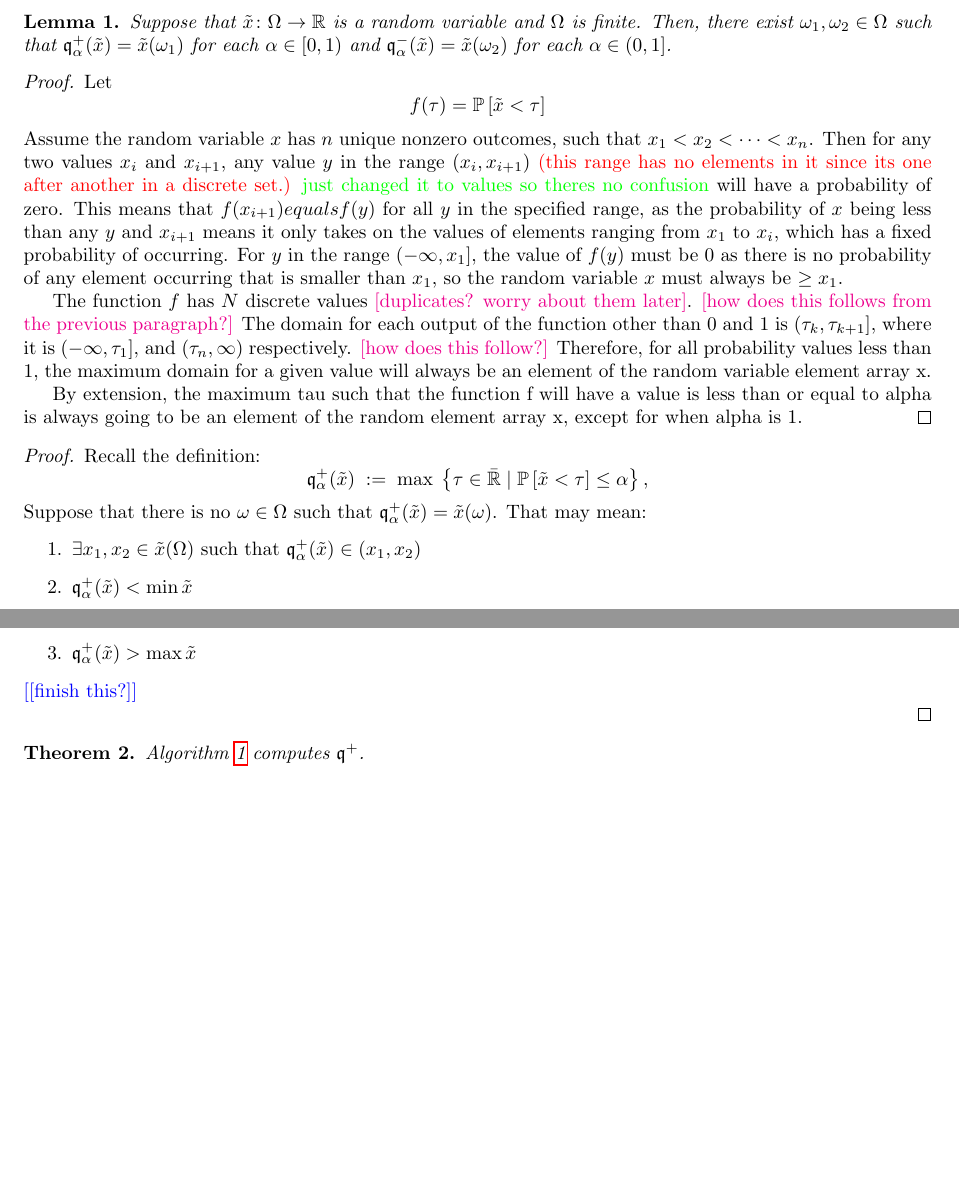
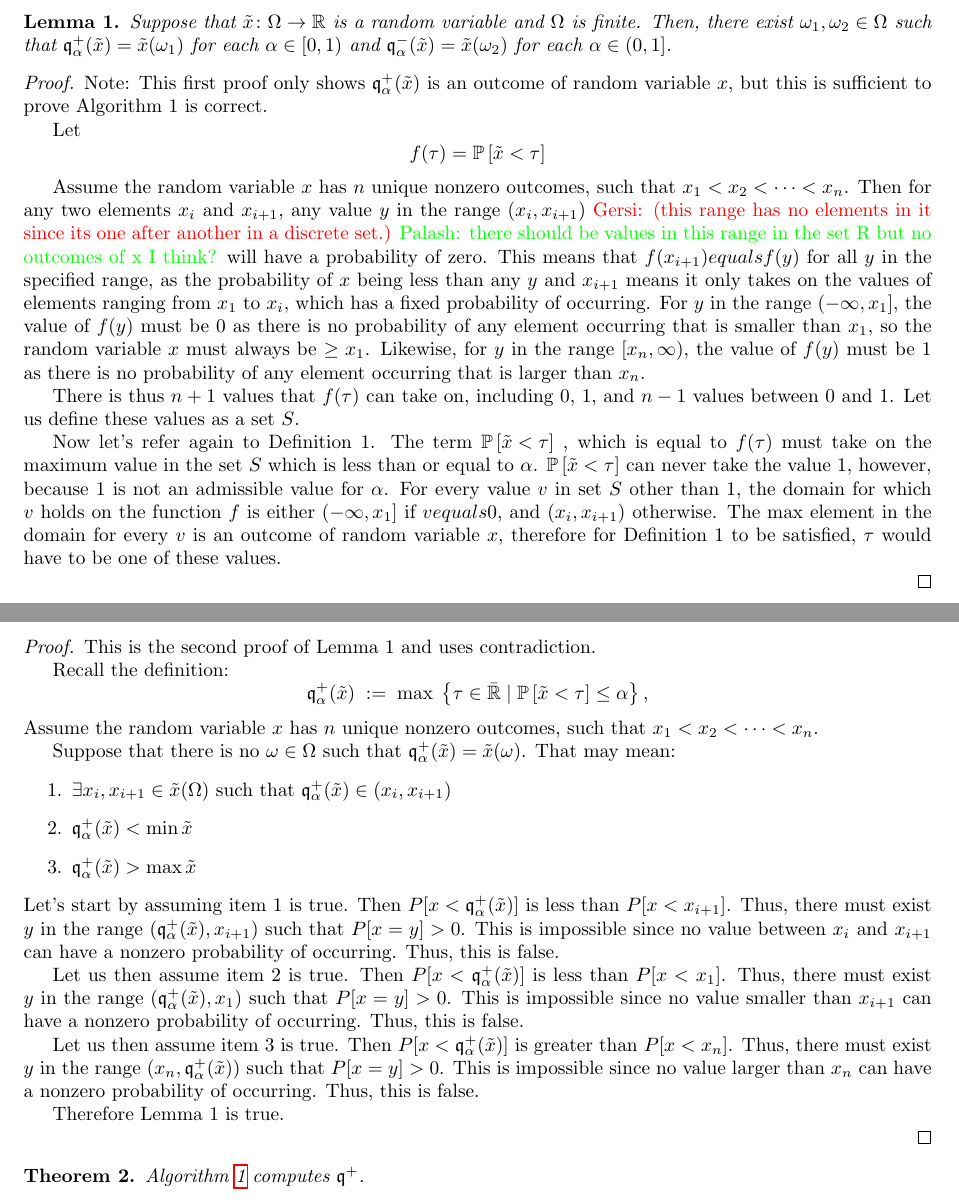
Before and after one commit to GersiD/FastCVaR, a LaTeX document (main.tex): two parts of pages 2 and 3 of 4 before the commit and two parts of pages 2 and 3 of 5 after it, joined at a grey line, cut so that both start at the same text, the shorter picture padded with empty space. Compiled offline with pdfLaTeX.

Commit message:
Update on Overleaf.

```diff
--- a/main.tex
+++ b/main.tex
@@ -123,35 +123,55 @@ We assume the same equivalence for probability distributions.
 Suppose that $\tilde{x}\colon \Omega \to \Real$ is a random variable and $\Omega$ is finite. Then, there exist $\omega_1, \omega_2\in \Omega$ such that $\quant_{\alpha}^+(\tilde{x}) = \tilde{x}(\omega_1)$ for each $\alpha\in [0,1)$ and $\quant_{\alpha}^-(\tilde{x}) = \tilde{x}(\omega_2)$ for each $\alpha\in (0,1]$.
 \end{lem}
 \begin{proof}
+ Note: This first proof only shows $\quant^+_{\alpha}(\tilde{x})$ is an outcome of random variable \( x \), but this is sufficient to prove Algorithm 1 is correct.
+
 Let
  \[
    f(\tau) = \P{\tilde{x} < \tau}
  \]
-Assume the random variable \( x \) has \( n \) unique nonzero outcomes, such that \( x_1 < x_2 < \cdots < x_n \). Then for any two values \( x_i \) and \( x_{i+1} \), any value \( y \) in the range \( (x_i, x_{i+1}) \) \gersi{(this range has no elements in it since its one after another in a discrete set.)}
-\palash{just changed it to values so theres no confusion} will have a probability of zero. This means that \( f(x_{i + 1}) equals f(y) \) for all \( y \) in the specified range, as the probability of \(x\) being less than any \(y\) and \(x_{i+1}\) means it only takes on the values of elements ranging from \(x_1\) to \(x_i\), which has a fixed probability of occurring. For \(y\) in the range \((-\infty, x_1]\), the value of \(f(y)\) must be 0 as there is no probability of any element occurring that is smaller than \(x_1\), so the random variable  \(x\) must always be \(\geq x_1\).
 
- The function $f$ has $N$ discrete values \mm{duplicates? worry about them later}.
- \mm{how does this follows from the previous paragraph?}
- The domain for each output of the function other than $0$ and $1$ is $(\tau_k, \tau_{k + 1}]$, where it is $(-\infty, \tau_1]$, and $(\tau_n, \infty)$ respectively.
- \mm{how does this follow?}
- Therefore, for all probability values less than 1, the maximum domain for a given value will always be an element of the random variable element array x.
 
- By extension, the maximum tau such that the function f will have a value is less than or equal to alpha is always going to be an element of the random element array x, except for when alpha is 1.
+Assume the random variable \( x \) has \( n \) unique nonzero outcomes, such that \( x_1 < x_2 < \cdots < x_n \). Then for any two elements \( x_i \) and \( x_{i+1} \), any value \( y \) in the range \( (x_i, x_{i+1}) \) \gersi{Gersi: (this range has no elements in it since its one after another in a discrete set.)}
+\palash{Palash: there should be values in this range in the set R but no outcomes of x I think?} will have a probability of zero. This means that \( f(x_{i + 1}) equals f(y) \) for all \( y \) in the specified range, as the probability of \(x\) being less than any \(y\) and \(x_{i+1}\) means it only takes on the values of elements ranging from \(x_1\) to \(x_i\), which has a fixed probability of occurring. For \(y\) in the range \((-\infty, x_1]\), the value of \(f(y)\) must be 0 as there is no probability of any element occurring that is smaller than \(x_1\), so the random variable  \(x\) must always be \(\geq x_1\). Likewise, for \(y\) in the range \([x_n, \infty)\), the value of \(f(y)\) must be 1 as there is no probability of any element occurring that is larger than \(x_n\).
+
+
+There is thus \(n + 1\) values that \(f(\tau)\) can take on, including 0, 1, and \(n - 1\) values between 0 and 1. Let us define these values as a set \(S\).
+
+Now let's refer again to Definition 1. The term  $\P{\tilde{x} < \tau}$ , which is equal to \(f(\tau)\) must take on the maximum value in the set \(S\) which is less than or equal to \(\alpha\). $\P{\tilde{x} < \tau}$  can never take the value 1, however, because 1 is not an admissible value for \(\alpha\). For every value \(v\) in set \(S\) other than 1, the domain for which \(v\) holds on the function \(f\) is either \((-\infty, x_1]\) if \(v
+ equals  0\), and \((x_i, x_{i+1})\) otherwise. The max element in the domain for every \(v\) is an outcome of random variable \(x\), therefore for Definition 1 to be satisfied, $\tau$  would have to be one of these values.
+
+
+
+
 \end{proof}
 \begin{proof}
+  This is the second proof of Lemma 1 and uses contradiction.
+
   Recall the definition:
  \[
   \quant_{\alpha}^+(\tilde{x})
   \;:=\;
     \max\; \left\{\tau \in \bar{\Real} \mid \P{ \tilde{x} < \tau } \le \alpha\right\},
  \]
+ Assume the random variable \( x \) has \( n \) unique nonzero outcomes, such that \( x_1 < x_2 < \cdots < x_n \).
+
+
  Suppose that there is no $\omega\in \Omega $ such that $\quant^+_{\alpha}(\tilde{x}) = \tilde{x}(\omega)$. That may mean:
  \begin{enumerate}
- \item $\exists x_1, x_2 \in \tilde{x}(\Omega)$ such that $\quant^+_{\alpha}(\tilde{x}) \in (x_1, x_2)$
+ \item $\exists x_{i}, x_{i + 1} \in \tilde{x}(\Omega)$ such that $\quant^+_{\alpha}(\tilde{x}) \in (x_{i}, x_{i + 1})$
  \item $\quant^+_{\alpha}(\tilde{x}) < \min \tilde{x}$
  \item $\quant^+_{\alpha}(\tilde{x}) > \max \tilde{x}$
  \end{enumerate}
- \todo{finish this?}
+ Let's start by assuming item 1 is true. Then \( P[x < \quant_{\alpha}^+(\tilde{x})] \) is less than \( P[x < x_{i + 1}] \). Thus, there must exist \( y \) in the range \( (\quant_{\alpha}^+(\tilde{x}), x_{i + 1}) \) such that \( P[x = y] > 0 \). This is impossible since no value between \( x_i \) and \( x_{i + 1} \) can have a nonzero probability of occurring. Thus, this is false.
+
+ Let us then assume item 2 is true. Then \( P[x < \quant_{\alpha}^+(\tilde{x})] \) is less than \( P[x < x_{1}] \). Thus, there must exist \( y \) in the range \( (\quant_{\alpha}^+(\tilde{x}), x_1) \) such that \( P[x = y] > 0 \). This is impossible since no value smaller than \( x_{i + 1} \) can have a nonzero probability of occurring. Thus, this is false.
+
+Let us then assume item 3 is true. Then \( P[x < \quant_{\alpha}^+(\tilde{x})] \) is greater than \( P[x < x_{n}] \). Thus, there must exist \( y \) in the range \( ( x_n, \quant_{\alpha}^+(\tilde{x})) \) such that \( P[x = y] > 0 \). This is impossible since no value larger than \( x_{n} \) can have a nonzero probability of occurring. Thus, this is false.
+
+Therefore Lemma 1 is true.
+
+
+
 
 \end{proof}
 
```
